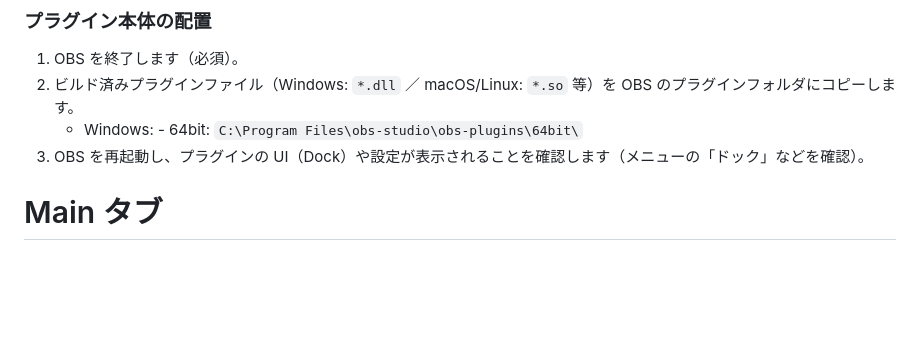
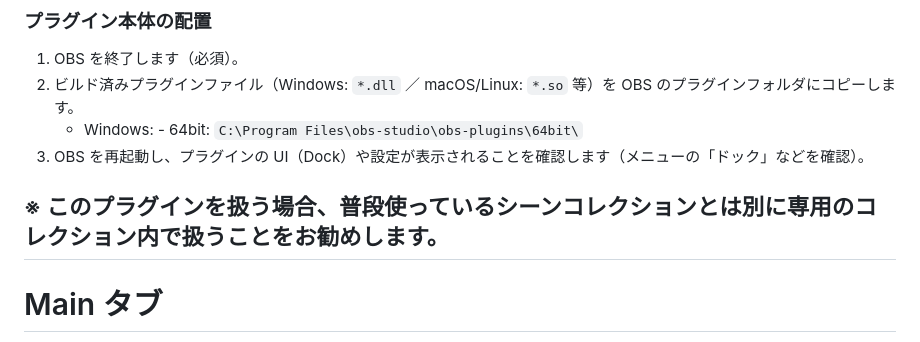
Before and after one commit to oimobatake/RTA-Support-Plugins, a Markdown page: README.md, the part around the change. Rendered like a GitHub page; blank space fills up the shorter version.

```diff
--- a/README.md
+++ b/README.md
@@ -17,6 +17,8 @@ OBS Studio上でRTAイベント等の進行を支援するためのプラグイ
 2. ビルド済みプラグインファイル（Windows: `*.dll` ／ macOS/Linux: `*.so` 等）を OBS のプラグインフォルダにコピーします。
    - Windows: - 64bit: `C:\Program Files\obs-studio\obs-plugins\64bit\`
 3. OBS を再起動し、プラグインの UI（Dock）や設定が表示されることを確認します（メニューの「ドック」などを確認）。
+
+## ※ このプラグインを扱う場合、普段使っているシーンコレクションとは別に専用のコレクション内で扱うことをお勧めします。
 
 # Main タブ
 
```
